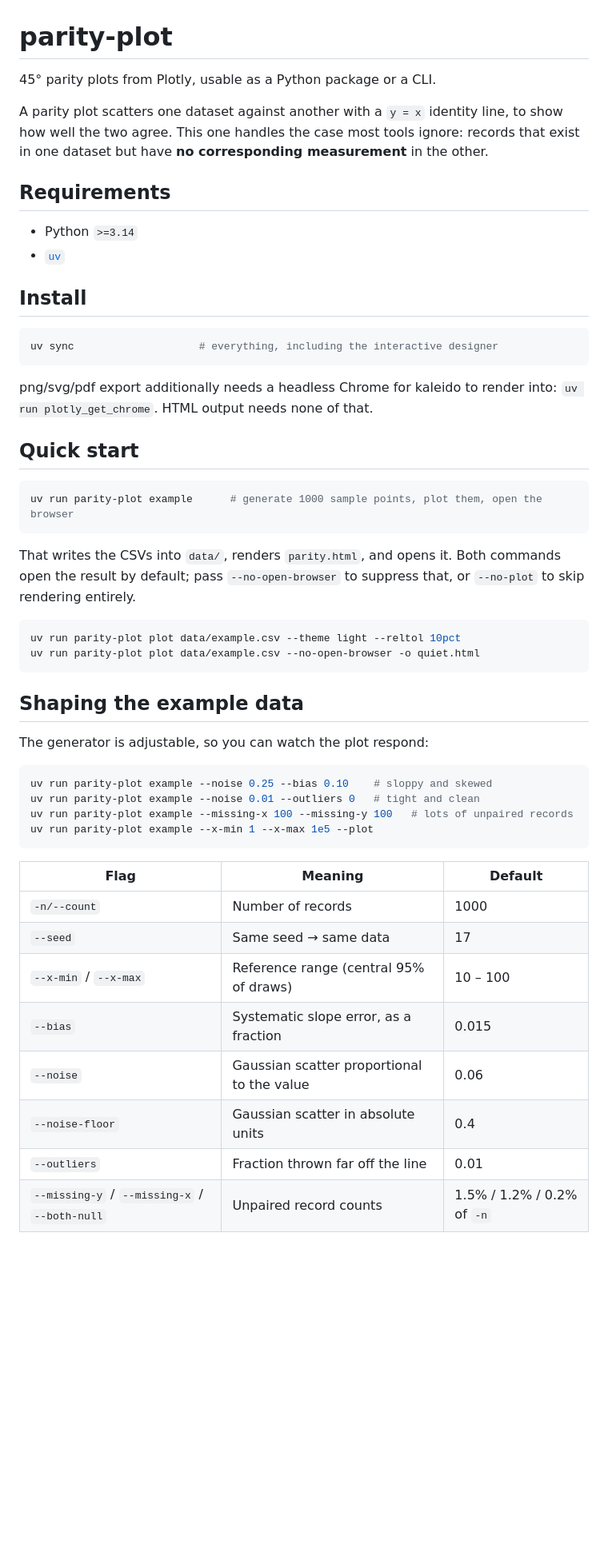
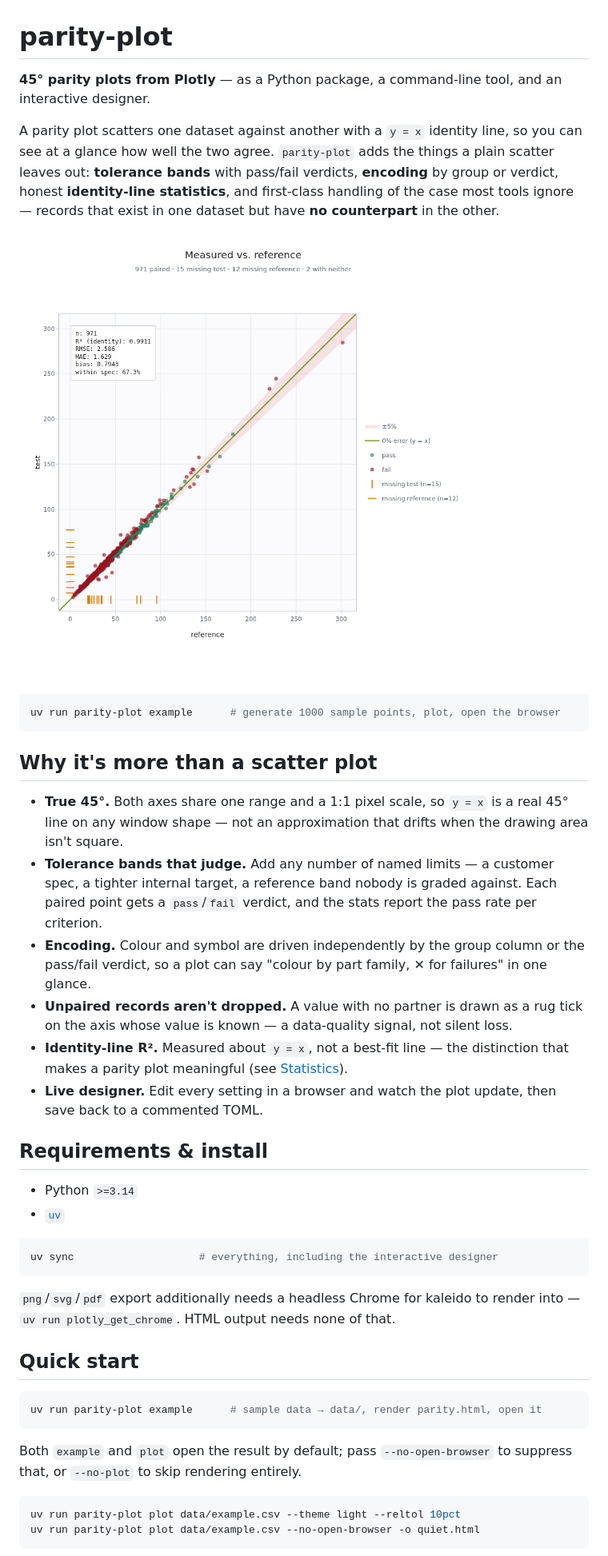
Before and after one commit to smprather/parity-plot, a Markdown page: README.md, the part around one of its changes. Shown at 80% size. GitHub-like rendering; pictures changed too: docs/images/hero.png (added); blank space fills up the shorter version.

````diff
--- a/README.md
+++ b/README.md
@@ -1,60 +1,63 @@
 # parity-plot
 
-45° parity plots from Plotly, usable as a Python package or a CLI.
+**45° parity plots from Plotly** — as a Python package, a command-line tool, and
+an interactive designer.
 
 A parity plot scatters one dataset against another with a `y = x` identity line,
-to show how well the two agree. This one handles the case most tools ignore:
-records that exist in one dataset but have **no corresponding measurement** in
-the other.
+so you can see at a glance how well the two agree. `parity-plot` adds the things a
+plain scatter leaves out: **tolerance bands** with pass/fail verdicts, **encoding**
+by group or verdict, honest **identity-line statistics**, and first-class handling
+of the case most tools ignore — records that exist in one dataset but have **no
+counterpart** in the other.
 
-## Requirements
+![A parity plot of measured vs. reference values, with a shaded ±5% tolerance band, points coloured green for pass and red for fail, rug ticks along the axes for unpaired records, and a statistics box.](docs/images/hero.png)
+
+```bash
+uv run parity-plot example      # generate 1000 sample points, plot, open the browser
+```
+
+## Why it's more than a scatter plot
+
+- **True 45°.** Both axes share one range and a 1:1 pixel scale, so `y = x` is a
+  real 45° line on any window shape — not an approximation that drifts when the
+  drawing area isn't square.
+- **Tolerance bands that judge.** Add any number of named limits — a customer
+  spec, a tighter internal target, a reference band nobody is graded against.
+  Each paired point gets a `pass`/`fail` verdict, and the stats report the pass
+  rate per criterion.
+- **Encoding.** Colour and symbol are driven independently by the group column or
+  the pass/fail verdict, so a plot can say "colour by part family, ✕ for
+  failures" in one glance.
+- **Unpaired records aren't dropped.** A value with no partner is drawn as a rug
+  tick on the axis whose value is known — a data-quality signal, not silent loss.
+- **Identity-line R².** Measured about `y = x`, not a best-fit line — the
+  distinction that makes a parity plot meaningful (see [Statistics](#statistics)).
+- **Live designer.** Edit every setting in a browser and watch the plot update,
+  then save back to a commented TOML.
+
+## Requirements & install
 
 - Python `>=3.14`
 - [`uv`](https://docs.astral.sh/uv/)
-
-## Install
 
 ```bash
 uv sync                    # everything, including the interactive designer
 ```
 
-png/svg/pdf export additionally needs a headless Chrome for kaleido to render
-into: `uv run plotly_get_chrome`. HTML output needs none of that.
+`png`/`svg`/`pdf` export additionally needs a headless Chrome for kaleido to
+render into — `uv run plotly_get_chrome`. HTML output needs none of that.
 
 ## Quick start
 
 ```bash
-uv run parity-plot example      # generate 1000 sample points, plot them, open the browser
+uv run parity-plot example      # sample data → data/, render parity.html, open it
 ```
 
-That writes the CSVs into `data/`, renders `parity.html`, and opens it. Both
-commands open the result by default; pass `--no-open-browser` to suppress that,
-or `--no-plot` to skip rendering entirely.
+Both `example` and `plot` open the result by default; pass `--no-open-browser` to
+suppress that, or `--no-plot` to skip rendering entirely.
 
 ```bash
 uv run parity-plot plot data/example.csv --theme light --reltol 10pct
 uv run parity-plot plot data/example.csv --no-open-browser -o quiet.html
 ```
 
-## Shaping the example data
-
-The generator is adjustable, so you can watch the plot respond:
-
-```bash
-uv run parity-plot example --noise 0.25 --bias 0.10    # sloppy and skewed
-uv run parity-plot example --noise 0.01 --outliers 0   # tight and clean
-uv run parity-plot example --missing-x 100 --missing-y 100   # lots of unpaired records
-uv run parity-plot example --x-min 1 --x-max 1e5 --plot
-```
-
-| Flag | Meaning | Default |
-| --- | --- | --- |
-| `-n/--count` | Number of records | 1000 |
-| `--seed` | Same seed → same data | 17 |
-| `--x-min` / `--x-max` | Reference range (central 95% of draws) | 10 – 100 |
-| `--bias` | Systematic slope error, as a fraction | 0.015 |
-| `--noise` | Gaussian scatter proportional to the value | 0.06 |
-| `--noise-floor` | Gaussian scatter in absolute units | 0.4 |
-| `--outliers` | Fraction thrown far off the line | 0.01 |
-| `--missing-y` / `--missing-x` / `--both-null` | Unpaired record counts | 1.5% / 1.2% / 0.2% of `-n` |
-
````
Also changed, not shown: other parts of README.md (+121 -138 lines), CLAUDE.md (+20 -1 lines), docs/images/groups.png (added), docs/images/join.png (added), 14 other files.
